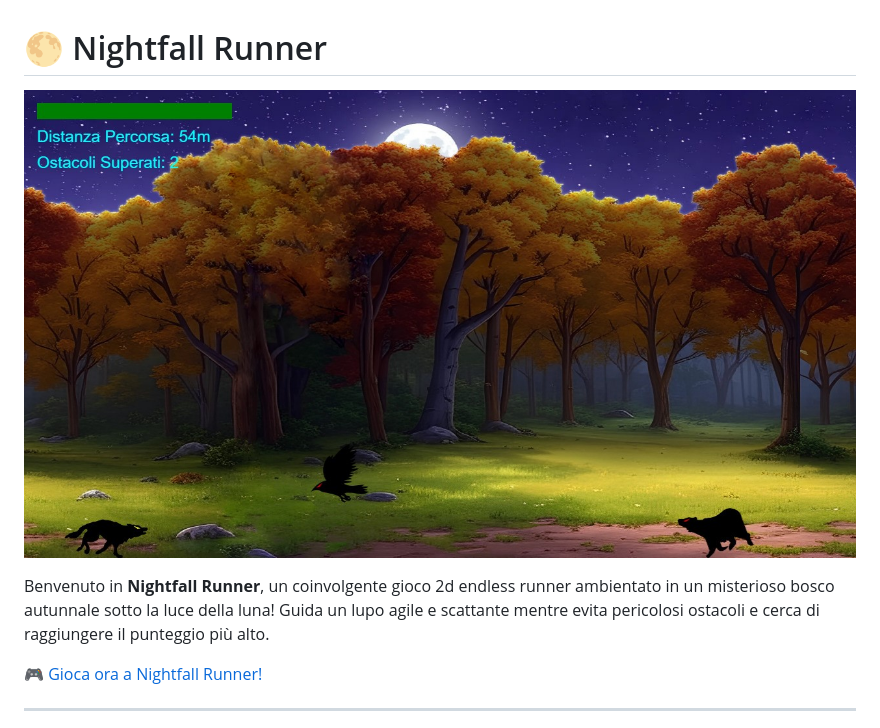
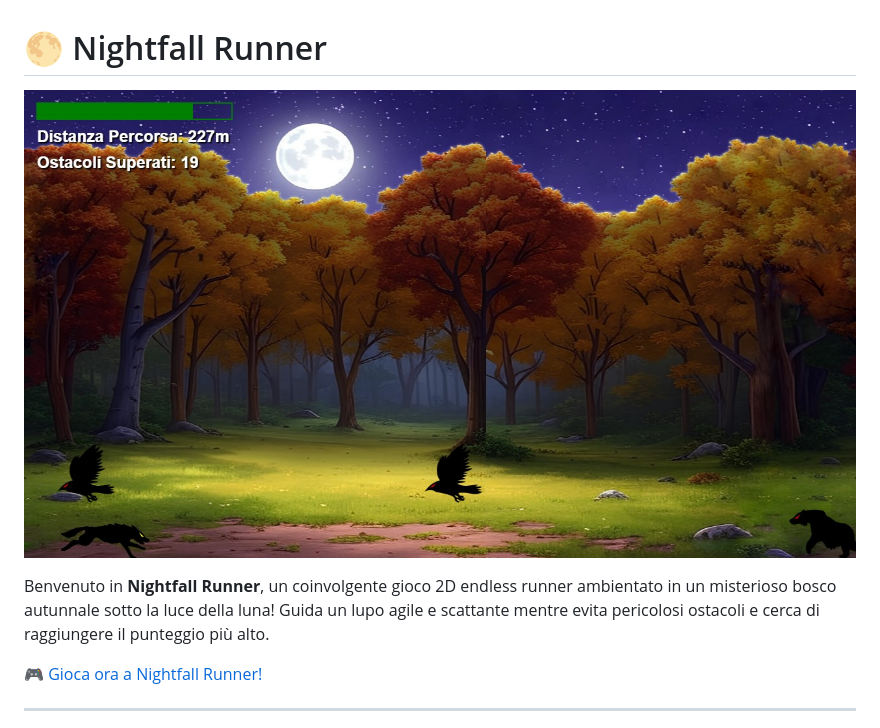
Before and after one commit to Enpas/Nightfall-Runner, a Markdown page: README.md, the part around the change. GitHub-like rendering; pictures changed too: assets/images/nightfall-runner-screenshot.jpg (deleted), assets/images/preview.jpg (added).

```diff
--- a/README.md
+++ b/README.md
@@ -1,8 +1,8 @@
 # 🌕 Nightfall Runner
 
-![Anteprima del gioco](assets/images/nightfall-runner-screenshot.jpg)
+![Anteprima del gioco](assets/images/preview.jpg)
 
-Benvenuto in **Nightfall Runner**, un coinvolgente gioco 2d endless runner ambientato in un misterioso bosco autunnale sotto la luce della luna! Guida un lupo agile e scattante mentre evita pericolosi ostacoli e cerca di raggiungere il punteggio più alto.
+Benvenuto in **Nightfall Runner**, un coinvolgente gioco 2D endless runner ambientato in un misterioso bosco autunnale sotto la luce della luna! Guida un lupo agile e scattante mentre evita pericolosi ostacoli e cerca di raggiungere il punteggio più alto.
 
 [🎮 Gioca ora a Nightfall Runner!](https://nightfallrunner.netlify.app/)
 
```
Also changed, not shown: 3 other files.
